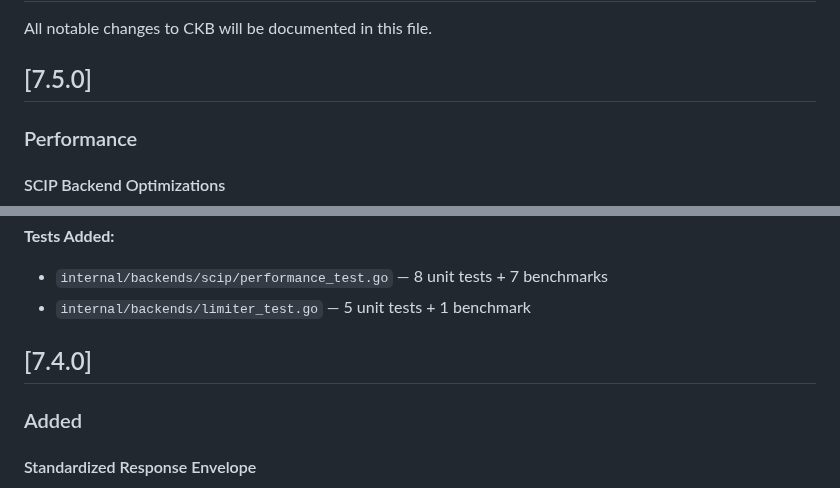
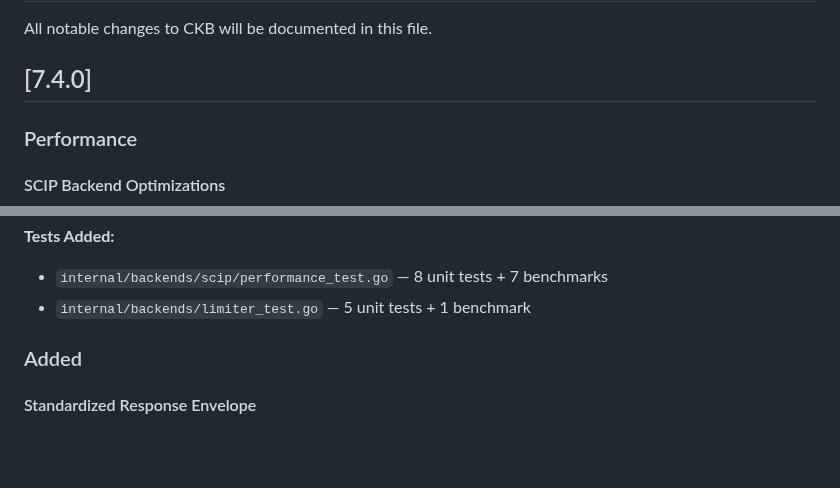
Before and after one commit to SimplyLiz/CodeMCP, a Markdown page: CHANGELOG.md, 2 parts joined by grey strips. Drawn GitHub-style; blank space fills up the shorter version.

Commit message:
docs: Fix version number in CHANGELOG (7.4, not 7.5)
🤖 Generated with [Claude Code](https://claude.com/claude-code)

Co-Authored-By: Claude Opus 4.5 <noreply@anthropic.com>

```diff
--- a/CHANGELOG.md
+++ b/CHANGELOG.md
@@ -2,7 +2,7 @@
 
 All notable changes to CKB will be documented in this file.
 
-## [7.5.0]
+## [7.4.0]
 
 ### Performance
 
@@ -31,8 +31,6 @@ Major performance improvements to the SCIP backend through pre-computed indexes:
 **Tests Added:**
 - `internal/backends/scip/performance_test.go` — 8 unit tests + 7 benchmarks
 - `internal/backends/limiter_test.go` — 5 unit tests + 1 benchmark
-
-## [7.4.0]
 
 ### Added
 
```
